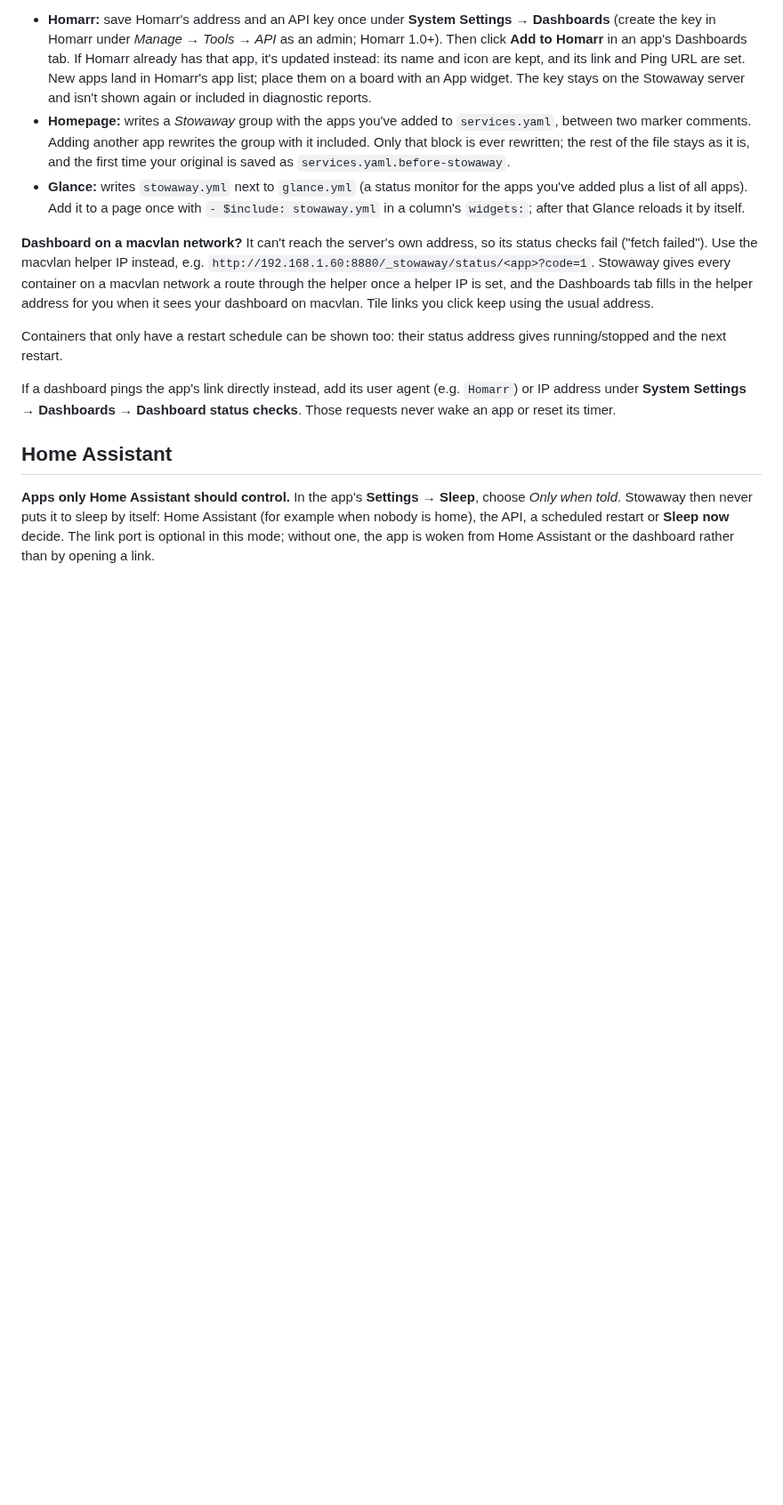
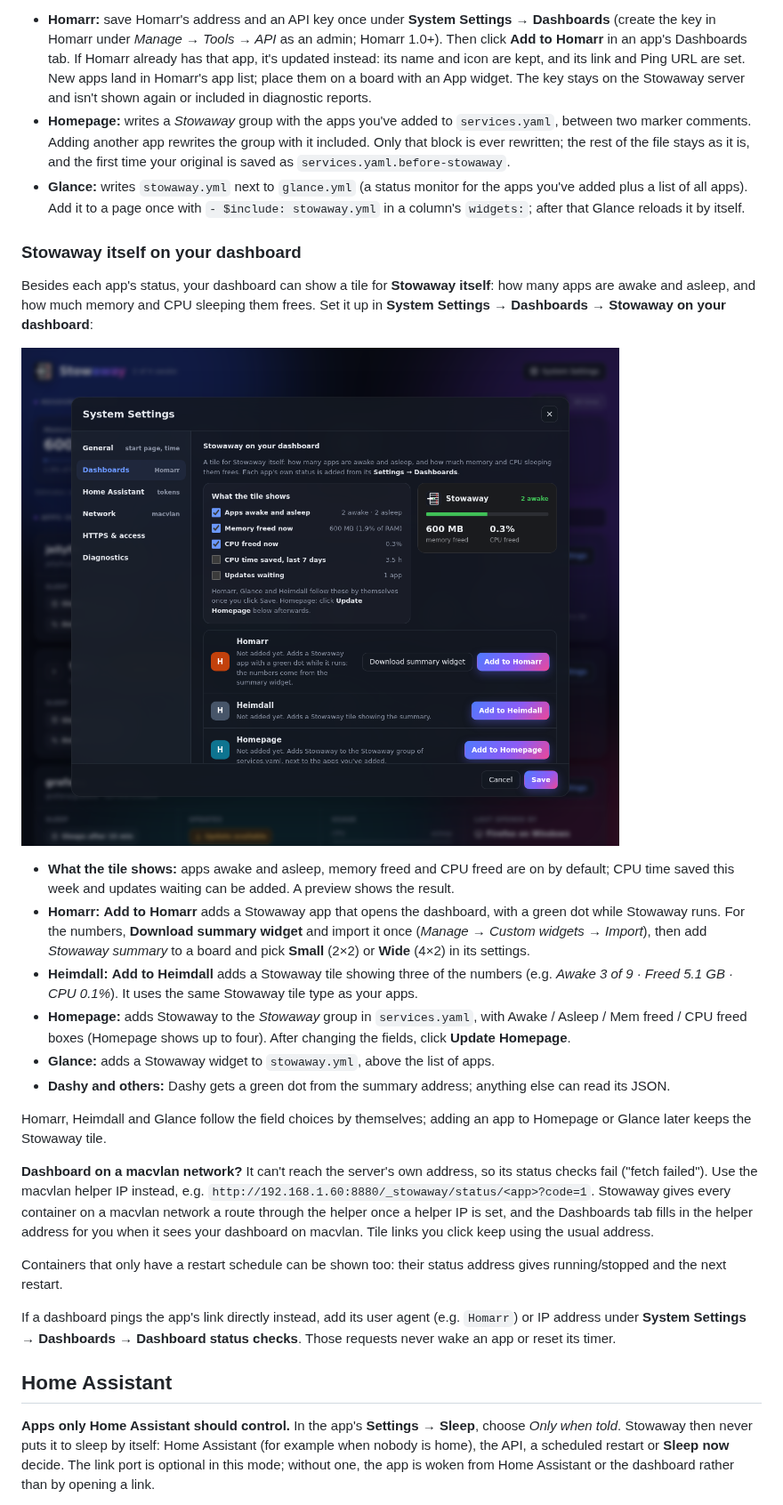
Before and after one commit to Sat32blk/stowaway, a Markdown page: README.md, the part around one of its changes. Shown at 89% size. Rendered like a GitHub page; pictures changed too: docs/screenshots/stowaway-tile.png (added); blank space fills up the shorter version.

```diff
--- a/README.md
+++ b/README.md
@@ -330,6 +331,21 @@ The status JSON carries it as `indicator`, `indicator_color` (a colour name), `i
 - **Homarr:** save Homarr's address and an API key once under **System Settings → Dashboards** (create the key in Homarr under *Manage → Tools → API* as an admin; Homarr 1.0+). Then click **Add to Homarr** in an app's Dashboards tab. If Homarr already has that app, it's updated instead: its name and icon are kept, and its link and Ping URL are set. New apps land in Homarr's app list; place them on a board with an App widget. The key stays on the Stowaway server and isn't shown again or included in diagnostic reports.
 - **Homepage:** writes a *Stowaway* group with the apps you've added to `services.yaml`, between two marker comments. Adding another app rewrites the group with it included. Only that block is ever rewritten; the rest of the file stays as it is, and the first time your original is saved as `services.yaml.before-stowaway`.
 - **Glance:** writes `stowaway.yml` next to `glance.yml` (a status monitor for the apps you've added plus a list of all apps). Add it to a page once with `- $include: stowaway.yml` in a column's `widgets:`; after that Glance reloads it by itself.
+
+### Stowaway itself on your dashboard
+
+Besides each app's status, your dashboard can show a tile for **Stowaway itself**: how many apps are awake and asleep, and how much memory and CPU sleeping them frees. Set it up in **System Settings → Dashboards → Stowaway on your dashboard**:
+
+![Stowaway on your dashboard](docs/screenshots/stowaway-tile.png)
+
+- **What the tile shows:** apps awake and asleep, memory freed and CPU freed are on by default; CPU time saved this week and updates waiting can be added. A preview shows the result.
+- **Homarr:** **Add to Homarr** adds a Stowaway app that opens the dashboard, with a green dot while Stowaway runs. For the numbers, **Download summary widget** and import it once (*Manage → Custom widgets → Import*), then add *Stowaway summary* to a board and pick **Small** (2×2) or **Wide** (4×2) in its settings.
+- **Heimdall:** **Add to Heimdall** adds a Stowaway tile showing three of the numbers (e.g. *Awake 3 of 9 · Freed 5.1 GB · CPU 0.1%*). It uses the same Stowaway tile type as your apps.
+- **Homepage:** adds Stowaway to the *Stowaway* group in `services.yaml`, with Awake / Asleep / Mem freed / CPU freed boxes (Homepage shows up to four). After changing the fields, click **Update Homepage**.
+- **Glance:** adds a Stowaway widget to `stowaway.yml`, above the list of apps.
+- **Dashy and others:** Dashy gets a green dot from the summary address; anything else can read its JSON.
+
+Homarr, Heimdall and Glance follow the field choices by themselves; adding an app to Homepage or Glance later keeps the Stowaway tile.
 
 **Dashboard on a macvlan network?** It can't reach the server's own address, so its status checks fail ("fetch failed"). Use the macvlan helper IP instead, e.g. `http://192.168.1.60:8880/_stowaway/status/<app>?code=1`. Stowaway gives every container on a macvlan network a route through the helper once a helper IP is set, and the Dashboards tab fills in the helper address for you when it sees your dashboard on macvlan. Tile links you click keep using the usual address.
 
```
Also changed, not shown: other parts of README.md (+1 -0 lines), heimdall/README.md (+2 -0 lines), 6 other files.
